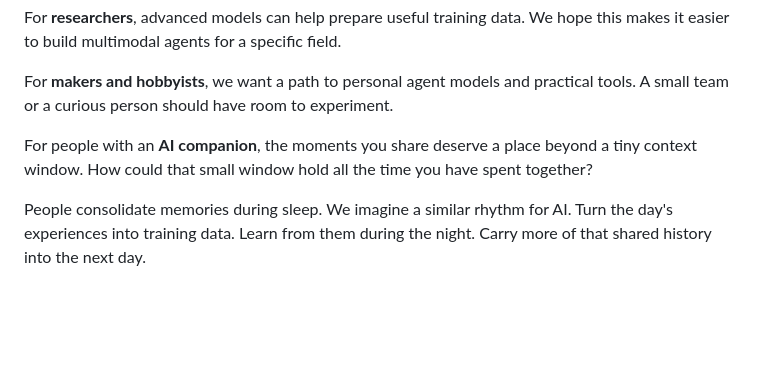
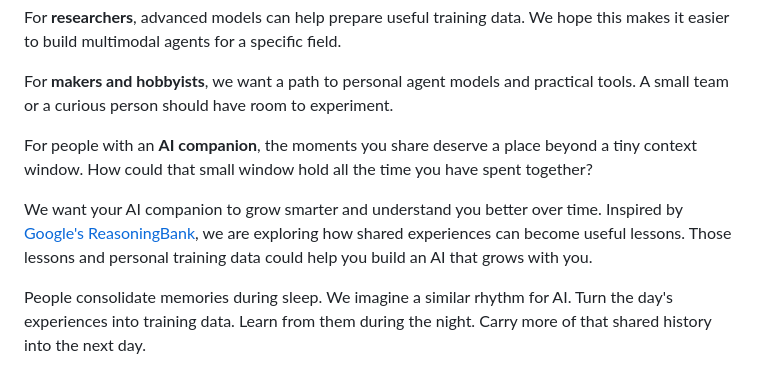
Before and after one commit to tianxingstarsky/Super-LLM-distill-Gen, a Markdown page: README.md, the part around the change. Rendered like a GitHub page; blank space fills up the shorter version.

Commit message:
Expand the personal AI companion vision

```diff
--- a/README.md
+++ b/README.md
@@ -46,6 +46,8 @@ For **researchers**, advanced models can help prepare useful training data. We h
 For **makers and hobbyists**, we want a path to personal agent models and practical tools. A small team or a curious person should have room to experiment.
 
 For people with an **AI companion**, the moments you share deserve a place beyond a tiny context window. How could that small window hold all the time you have spent together?
+
+We want your AI companion to grow smarter and understand you better over time. Inspired by [Google's ReasoningBank](https://github.com/google-research/reasoning-bank), we are exploring how shared experiences can become useful lessons. Those lessons and personal training data could help you build an AI that grows with you.
 
 People consolidate memories during sleep. We imagine a similar rhythm for AI. Turn the day's experiences into training data. Learn from them during the night. Carry more of that shared history into the next day.
 
```
